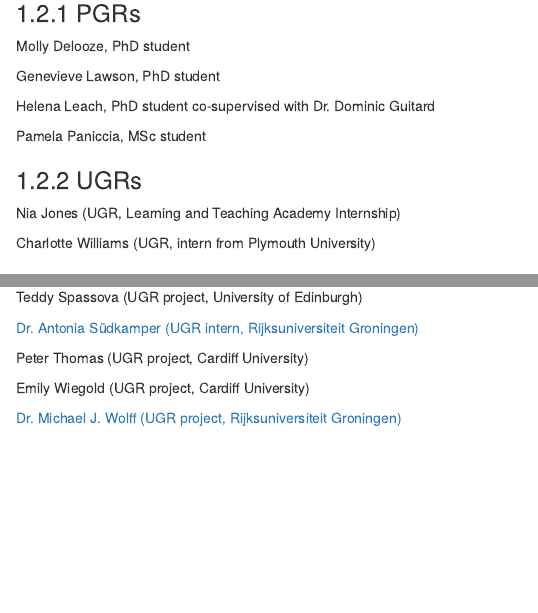
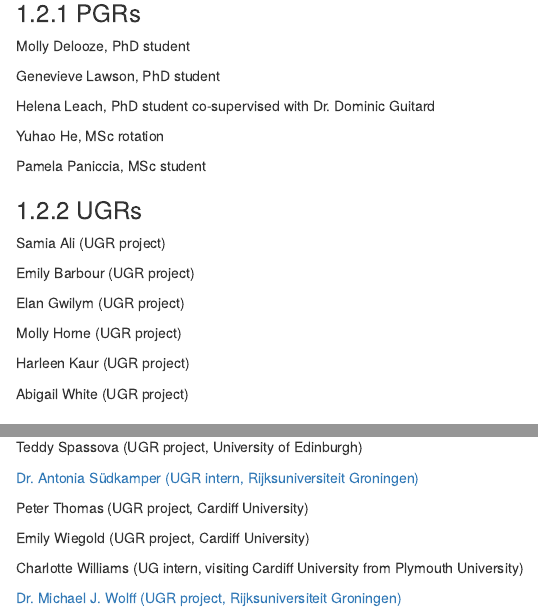
Before and after one commit to CCMorey/labHandbook, an R Markdown document (index.Rmd): the page in a window 1100 px wide, from 2410 px down, and a second part further down, joined at a grey line. Rendered offline with R 4.5, knitr and Pandoc, with nearby package versions; drawn as R Markdown's standard HTML page in place of the format the file asks for.

Commit message:
add 2024 fyps

```diff
--- a/index.Rmd
+++ b/index.Rmd
@@ -88,15 +88,24 @@ Genevieve Lawson, PhD student
 
 Helena Leach, PhD student co-supervised with Dr. Dominic Guitard
 
+Yuhao He, MSc rotation
+
 Pamela Paniccia, MSc student
 
 
 ### UGRs
 
-Nia Jones (UGR, Learning and Teaching Academy Internship)
+Samia Ali (UGR project)
 
-Charlotte Williams (UGR, intern from Plymouth University)
+Emily Barbour (UGR project)
 
+Elan Gwilym (UGR project)
+
+Molly Horne (UGR project)
+
+Harleen Kaur (UGR project)
+
+Abigail White (UGR project)
 
 
 ## School of Psychology staff who support us
@@ -336,6 +347,8 @@ Peter Thomas (UGR project, Cardiff University)
 
 Emily Wiegold (UGR project, Cardiff University)
 
+Charlotte Williams (UG intern, visiting Cardiff University from Plymouth University)
+
 [Dr. Michael J. Wolff (UGR project, Rijksuniversiteit Groningen)](https://www.esi-frankfurt.de/people/michaelwolff/)
 
 Baz Van de Vegte (UGR, Cardiff University)
```
Also changed, not shown: 08-ethicsPrinciples.Rmd (+9 -1 lines), docs/reference-keys.txt, docs/search_index.json, index.Rmd (2 more changed lines), 20 other files.
